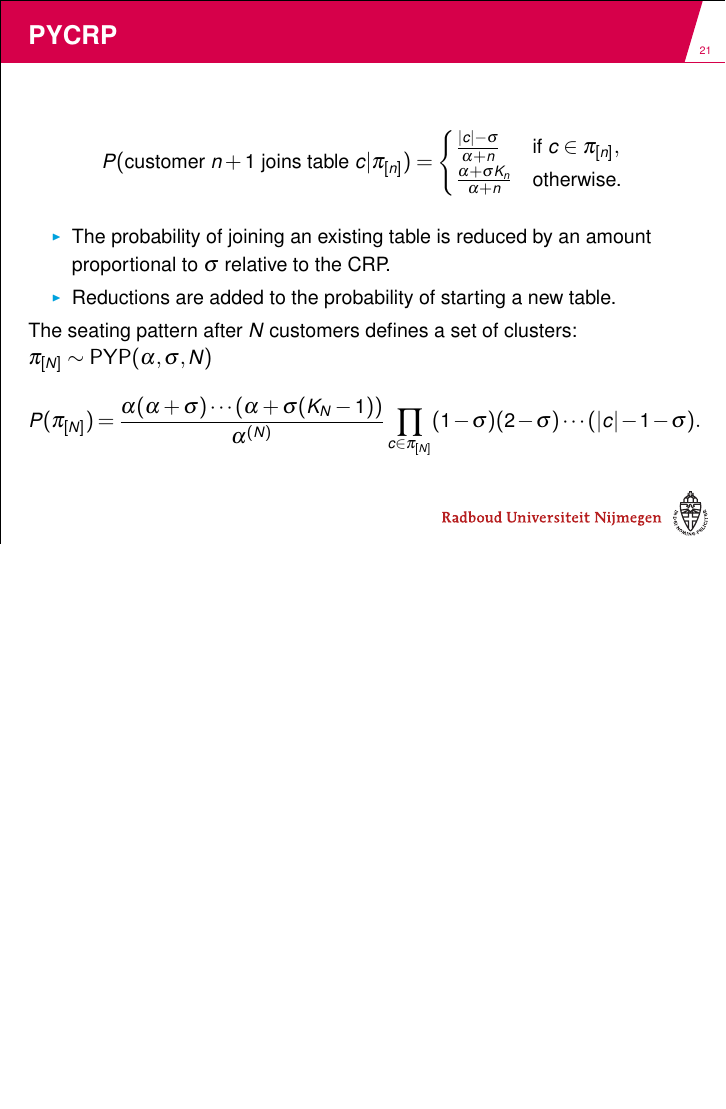
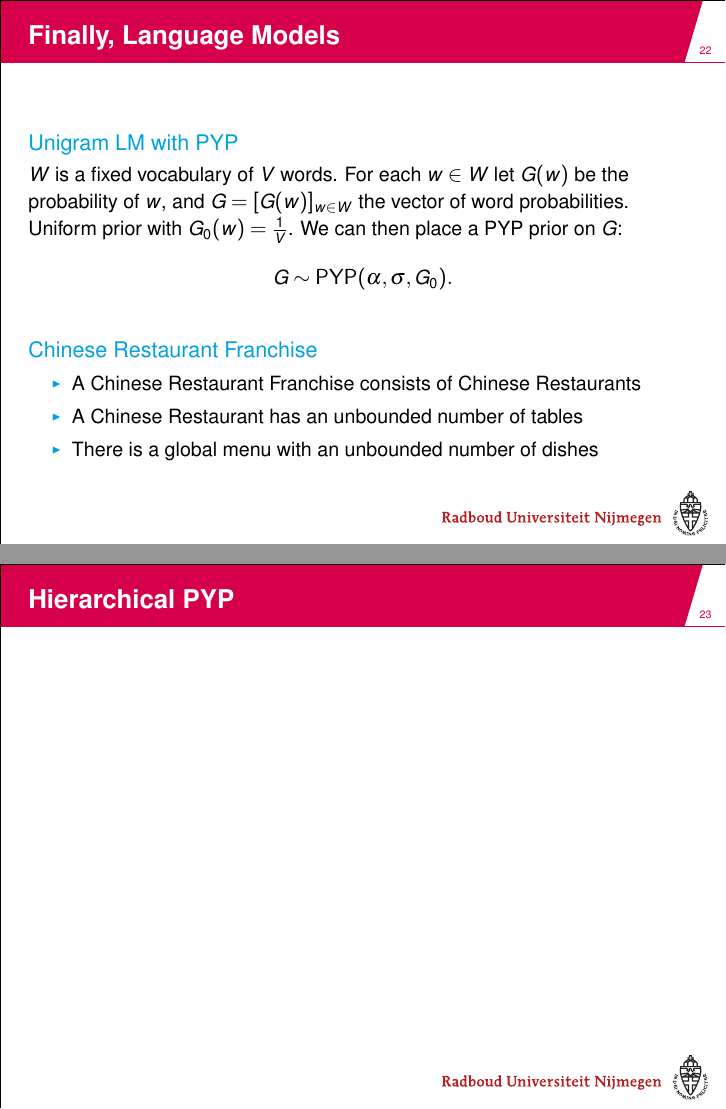
Before and after one commit to naiaden/presentations, LaTeX slides (BayesianColibri/baco.tex): page 21 of 21 before the commit and pages 22 and 23 of 23 after it, the two joined at a grey line, the shorter picture padded with empty space. Compiled offline with pdfLaTeX.

Commit message:
More on PYP

```diff
--- a/BayesianColibri/baco.tex
+++ b/BayesianColibri/baco.tex
@@ -243,14 +243,34 @@ The CRP is a probability distribution on partitions. The distribtuion is built u
 
 \end{frame}
 
+\begin{frame}
+    \frametitle{Finally, Language Models}
+%    We use $n$-gram LM which use the conditional distributions of each word given a context of $n-1$ words: \[ P(\mathbf{w})\aprox\prod_{i}P(w_i|w_{i-n+1}^{i-1}) \]
+
+    \begin{block}{Unigram LM with PYP}
+        $W$ is a fixed vocabulary of $V$ words. For each $w\in W$ let $G(w)$ be the probability of $w$, and $G=[G(w)]_{w\in W}$ the vector of word probabilities. Uniform prior with $G_0(w) = \frac{1}{V}$.
+We can then place a PYP prior on $G$: \[ G \sim \operatorname{PYP}(\alpha, \sigma, G_0). \]
+    \end{block}
+
+    \begin{block}{Chinese Restaurant Franchise}
+        \begin{itemize}
+            \item A Chinese Restaurant Franchise consists of Chinese Restaurants
+            \item A Chinese Restaurant has an unbounded number of tables
+            \item There is a global menu with an unbounded number of dishes
+        \end{itemize}
+    \end{block}
+\end{frame}
+
+\begin{frame}
+    \frametitle{Hierarchical PYP}
+\end{frame}
+
+
 \end{document}
 
 
 
 
-\begin{frame}
-    \frametitle{Finally, Language Models}
-\end{frame}
 
 
 
```
Also changed, not shown: BayesianColibri/baco.tex (33 more changed lines).
